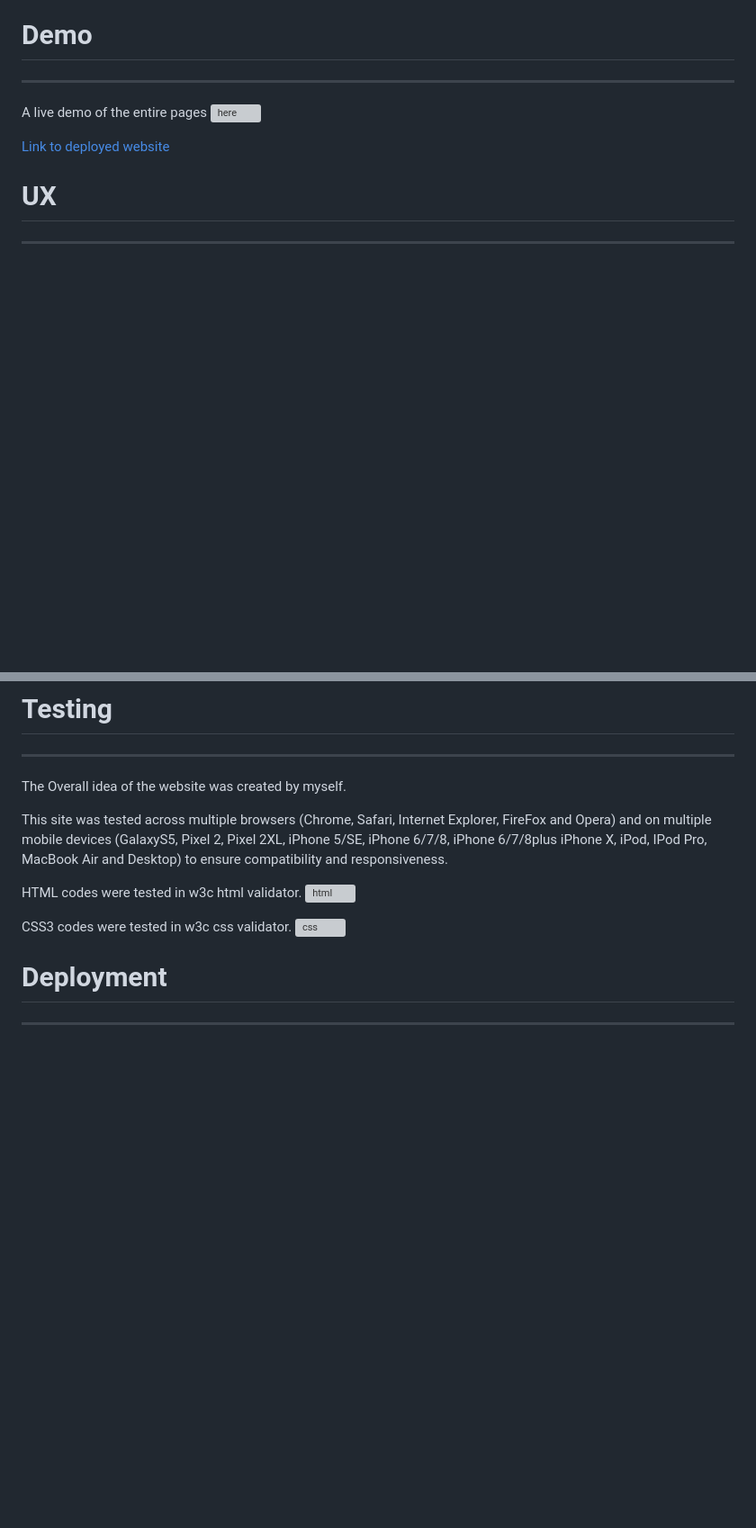
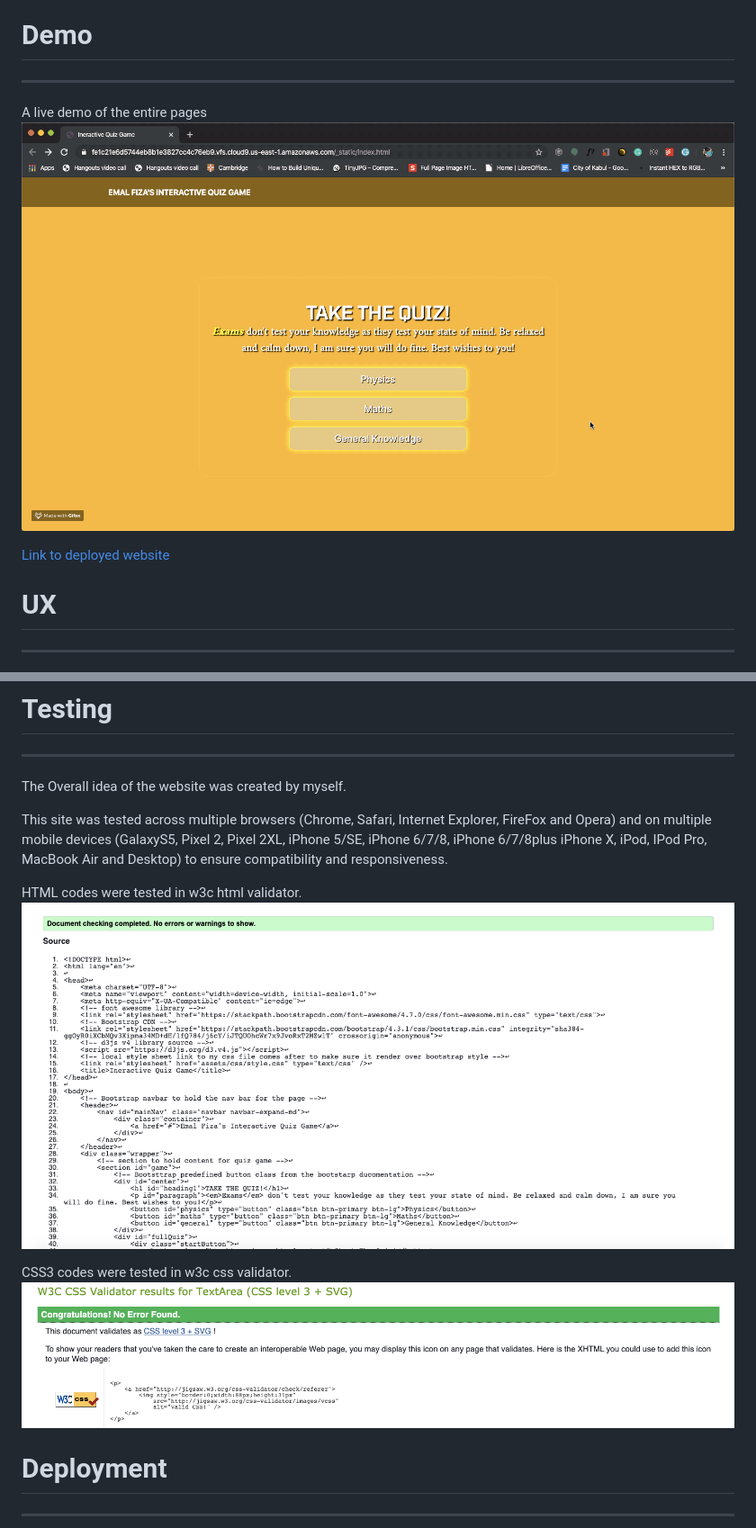
Before and after one commit to emalfiza/interactive-quiz-game, a Markdown page: README.md, 2 parts joined by grey strips. Shown at 90% size. Rendered like a GitHub page; pictures changed too: assets/images/css.png (added), assets/images/game.gif (added), assets/images/html.png (added); blank space fills up the shorter version; grey boxes are pictures that could not be loaded.

Commit message:
images folder added for the images

```diff
--- a/README.md
+++ b/README.md
@@ -28,7 +28,7 @@ Each subject contains 10 intermediate questions along with 4 options which is on
 
 ----
 
-A live demo of the entire pages ![here]()
+A live demo of the entire pages ![here](assets/images/game.gif)
 
 [Link to deployed website]()
 
@@ -88,9 +88,9 @@ The Overall idea of the website was created by myself.
 
 This site was tested across multiple browsers (Chrome, Safari, Internet Explorer, FireFox and Opera) and on multiple mobile devices (GalaxyS5, Pixel 2, Pixel 2XL, iPhone 5/SE, iPhone 6/7/8, iPhone 6/7/8plus iPhone X, iPod, IPod Pro, MacBook Air and Desktop) to ensure compatibility and responsiveness.
 
-HTML codes were tested in w3c html validator. ![html](html.png)
+HTML codes were tested in w3c html validator. ![html](assets/images/html.png)
 
-CSS3 codes were tested in w3c css validator. ![css](css.png)
+CSS3 codes were tested in w3c css validator. ![css](assets/images/css.png)
 
 
 # Deployment
```
Also changed, not shown: 5 other files.
